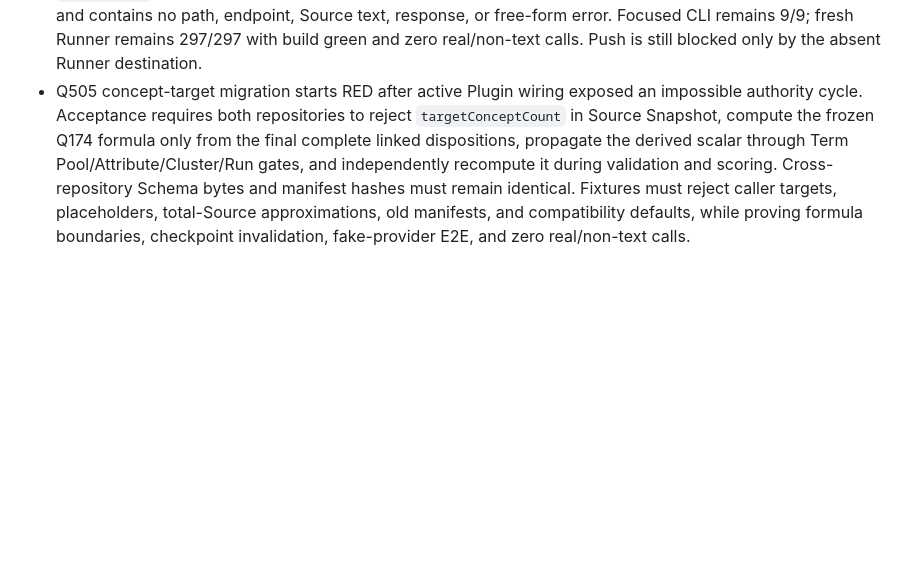
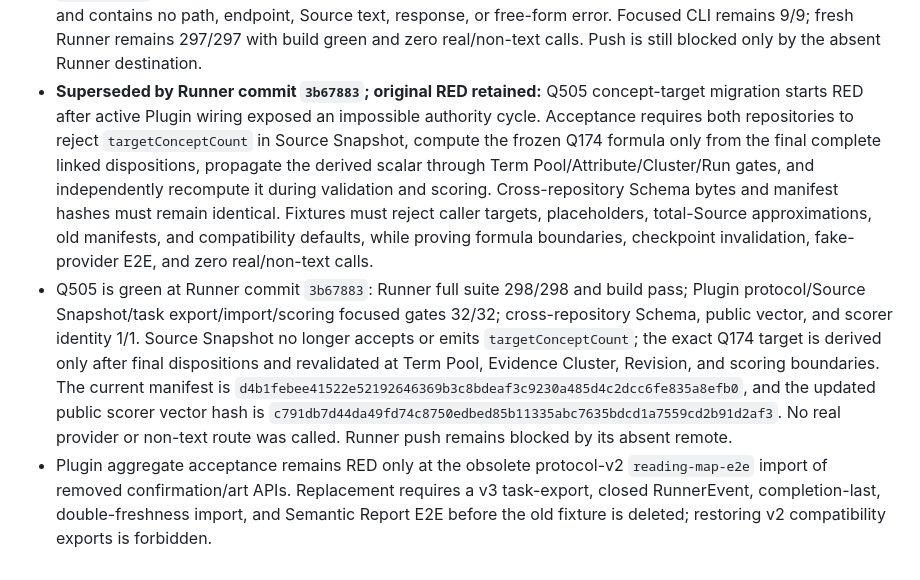
Before and after one commit to Amazinnn/ReadMark, a Markdown page: docs/EVALS.md, the part around the change. Drawn GitHub-style; blank space fills up the shorter version.

Commit message:
docs: accept post-disposition target migration

```diff
--- a/docs/EVALS.md
+++ b/docs/EVALS.md
@@ -111,4 +111,6 @@ Q494 advances Summary Critic to `summary-critic@2`: contract hash `4a6ffcc2091d1
 - Protocol-v3 CLI activation is partially accepted at Runner commits `2d230ed`, `6ee8b0e`, `591e917`, `081e257`, `48233b6`, and `bf32864`. Active routing is closed to `configure/doctor/probe/run/status/report`; confirmation and art commands are rejected. A canonical v3 Task Bundle completes the entire three-candidate fake-provider pipeline through the compiled CLI, and `status/report` independently reject candidate/hash/selection drift through the full completion-bundle validator. Closed configuration carries primary plus optional recovery-only fallback and rejects image, legacy alias, and unknown stdin fields. CLI stdout/stderr/JSONL evals reject credentials, endpoints, local paths, source text, raw model output, and raw exception messages. Focused CLI gates reached 9/9; after replacement coverage passed, 11 protocol-v2 confirmation/art CLI tests were retired while valid doctor, fake probe, compiled dispatch, lifecycle, and failure coverage were retained. The fresh Runner suite reached 297/297 with build green. No real provider or non-text route was called, and every push attempt remains blocked by the absent Runner destination.
 - **Superseded by Runner commit `01dad24`; original RED retained:** CLI activation is not yet final: fake `probe` currently proves sanitized provider assembly but not one actual canonical two-message transport round trip, and the orchestrator does not yet expose truthful live stage/progress callbacks. Required next RED fixtures must prove exactly one validated synthetic probe request, zero fallback during probe, closed error codes, live stage/run scope ordering, progress counts, and no post-hoc fabricated events.
 - Runner commit `01dad24` completes the CLI activation gate. Probe evals observe exactly one primary call carrying the canonical `term-extraction@2` two-message rendering over fixed synthetic input and strict output validation; no fallback or checkpoint is involved. Lifecycle evals require the exact nine current orchestrator module boundaries in execution order, `stage_started` before work, `progress 1/1` only after success, and `interrupted` before the propagated task failure. Every emitted record passes the closed RunnerEvent validator and contains no path, endpoint, Source text, response, or free-form error. Focused CLI remains 9/9; fresh Runner remains 297/297 with build green and zero real/non-text calls. Push is still blocked only by the absent Runner destination.
-- Q505 concept-target migration starts RED after active Plugin wiring exposed an impossible authority cycle. Acceptance requires both repositories to reject `targetConceptCount` in Source Snapshot, compute the frozen Q174 formula only from the final complete linked dispositions, propagate the derived scalar through Term Pool/Attribute/Cluster/Run gates, and independently recompute it during validation and scoring. Cross-repository Schema bytes and manifest hashes must remain identical. Fixtures must reject caller targets, placeholders, total-Source approximations, old manifests, and compatibility defaults, while proving formula boundaries, checkpoint invalidation, fake-provider E2E, and zero real/non-text calls.
+- **Superseded by Runner commit `3b67883`; original RED retained:** Q505 concept-target migration starts RED after active Plugin wiring exposed an impossible authority cycle. Acceptance requires both repositories to reject `targetConceptCount` in Source Snapshot, compute the frozen Q174 formula only from the final complete linked dispositions, propagate the derived scalar through Term Pool/Attribute/Cluster/Run gates, and independently recompute it during validation and scoring. Cross-repository Schema bytes and manifest hashes must remain identical. Fixtures must reject caller targets, placeholders, total-Source approximations, old manifests, and compatibility defaults, while proving formula boundaries, checkpoint invalidation, fake-provider E2E, and zero real/non-text calls.
+- Q505 is green at Runner commit `3b67883`: Runner full suite 298/298 and build pass; Plugin protocol/Source Snapshot/task export/import/scoring focused gates 32/32; cross-repository Schema, public vector, and scorer identity 1/1. Source Snapshot no longer accepts or emits `targetConceptCount`; the exact Q174 target is derived only after final dispositions and revalidated at Term Pool, Evidence Cluster, Revision, and scoring boundaries. The current manifest is `d4b1febee41522e52192646369b3c8bdeaf3c9230a485d4c2dcc6fe835a8efb0`, and the updated public scorer vector hash is `c791db7d44da49fd74c8750edbed85b11335abc7635bdcd1a7559cd2b91d2af3`. No real provider or non-text route was called. Runner push remains blocked by its absent remote.
+- Plugin aggregate acceptance remains RED only at the obsolete protocol-v2 `reading-map-e2e` import of removed confirmation/art APIs. Replacement requires a v3 task-export, closed RunnerEvent, completion-last, double-freshness import, and Semantic Report E2E before the old fixture is deleted; restoring v2 compatibility exports is forbidden.
```
Also changed, not shown: docs/DEVELOPMENT.md (+4 -0 lines).
